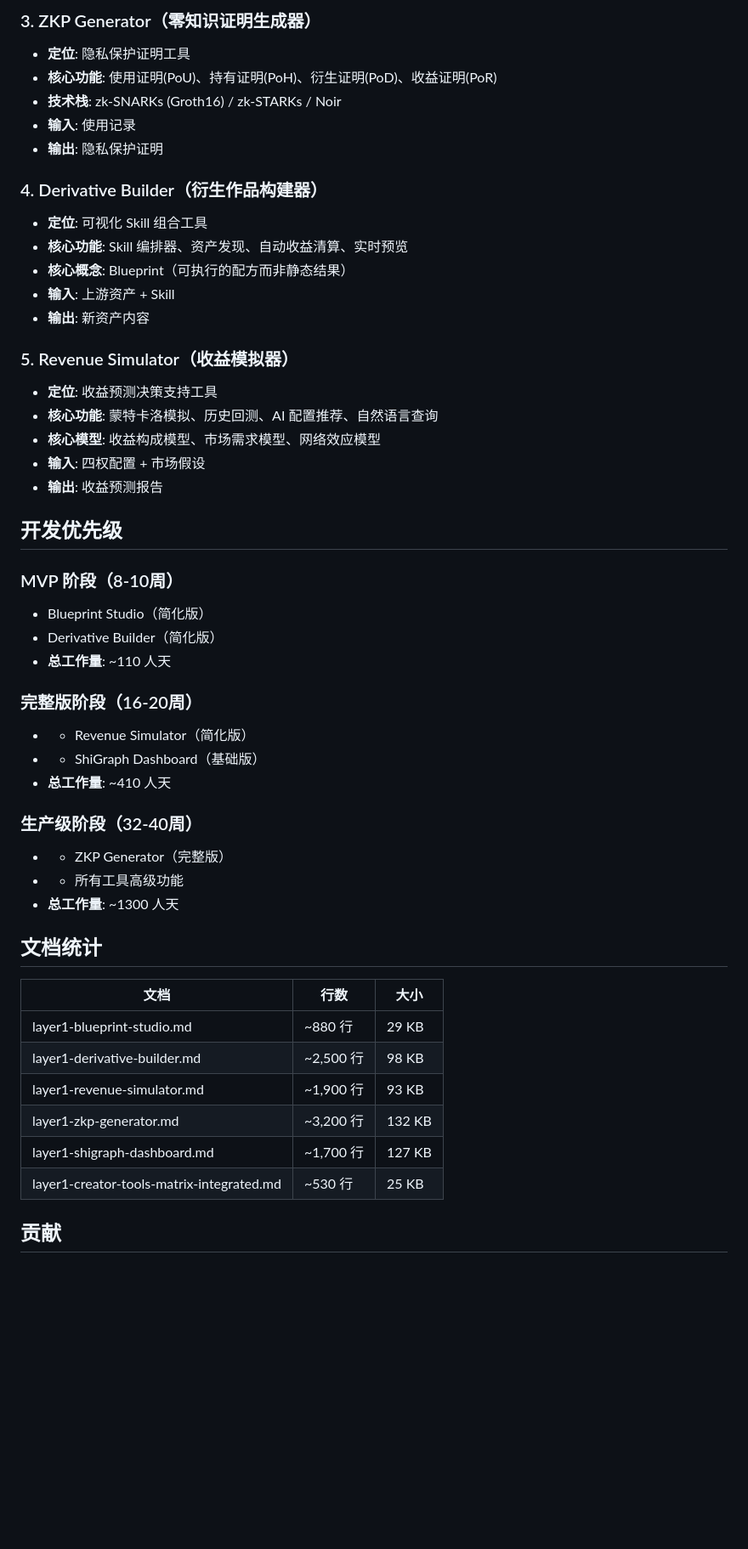
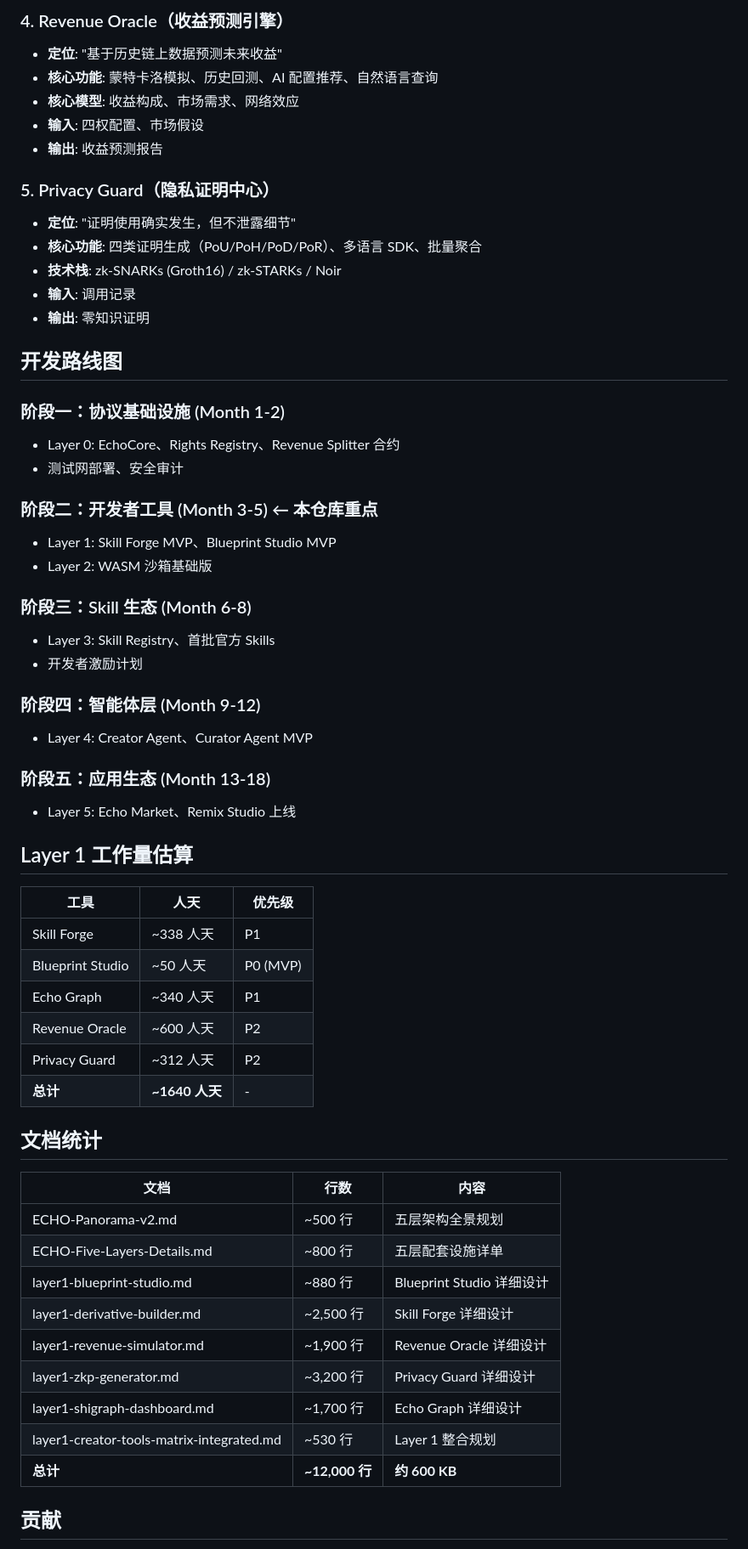
Before and after one commit to catgraceyao/Skills-ECHO, a Markdown page: README.md, the part around one of its changes. Shown at 85% size. Rendered like a GitHub page; blank space fills up the shorter version.

```diff
--- a/README.md
+++ b/README.md
@@ -69,52 +76,62 @@ Skills-ECHO 是 ECHO 协议的**第一层（Layer 1）**创作者工具矩阵的
 
-### 3. ZKP Generator（零知识证明生成器）
-- **定位**: 隐私保护证明工具
-- **核心功能**: 使用证明(PoU)、持有证明(PoH)、衍生证明(PoD)、收益证明(PoR)
-- **技术栈**: zk-SNARKs (Groth16) / zk-STARKs / Noir
-- **输入**: 使用记录
-- **输出**: 隐私保护证明
-
-### 4. Derivative Builder（衍生作品构建器）
-- **定位**: 可视化 Skill 组合工具
-- **核心功能**: Skill 编排器、资产发现、自动收益清算、实时预览
-- **核心概念**: Blueprint（可执行的配方而非静态结果）
-- **输入**: 上游资产 + Skill
-- **输出**: 新资产内容
-
-### 5. Revenue Simulator（收益模拟器）
-- **定位**: 收益预测决策支持工具
+### 4. Revenue Oracle（收益预测引擎）
+- **定位**: "基于历史链上数据预测未来收益"
 - **核心功能**: 蒙特卡洛模拟、历史回测、AI 配置推荐、自然语言查询
-- **核心模型**: 收益构成模型、市场需求模型、网络效应模型
-- **输入**: 四权配置 + 市场假设
+- **核心模型**: 收益构成、市场需求、网络效应
+- **输入**: 四权配置、市场假设
 - **输出**: 收益预测报告
 
-## 开发优先级
+### 5. Privacy Guard（隐私证明中心）
+- **定位**: "证明使用确实发生，但不泄露细节"
+- **核心功能**: 四类证明生成（PoU/PoH/PoD/PoR）、多语言 SDK、批量聚合
+- **技术栈**: zk-SNARKs (Groth16) / zk-STARKs / Noir
+- **输入**: 调用记录
+- **输出**: 零知识证明
 
-### MVP 阶段（8-10周）
-- Blueprint Studio（简化版）
-- Derivative Builder（简化版）
-- **总工作量**: ~110 人天
+## 开发路线图
 
-### 完整版阶段（16-20周）
-- + Revenue Simulator（简化版）
-- + ShiGraph Dashboard（基础版）
-- **总工作量**: ~410 人天
+### 阶段一：协议基础设施 (Month 1-2)
+- Layer 0: EchoCore、Rights Registry、Revenue Splitter 合约
+- 测试网部署、安全审计
 
-### 生产级阶段（32-40周）
-- + ZKP Generator（完整版）
-- + 所有工具高级功能
-- **总工作量**: ~1300 人天
+### 阶段二：开发者工具 (Month 3-5)  ← 本仓库重点
+- Layer 1: Skill Forge MVP、Blueprint Studio MVP
+- Layer 2: WASM 沙箱基础版
+
+### 阶段三：Skill 生态 (Month 6-8)
+- Layer 3: Skill Registry、首批官方 Skills
+- 开发者激励计划
+
+### 阶段四：智能体层 (Month 9-12)
+- Layer 4: Creator Agent、Curator Agent MVP
+
+### 阶段五：应用生态 (Month 13-18)
+- Layer 5: Echo Market、Remix Studio 上线
+
+## Layer 1 工作量估算
+
+| 工具 | 人天 | 优先级 |
+|------|------|--------|
+| Skill Forge | ~338 人天 | P1 |
+| Blueprint Studio | ~50 人天 | P0 (MVP) |
+| Echo Graph | ~340 人天 | P1 |
+| Revenue Oracle | ~600 人天 | P2 |
+| Privacy Guard | ~312 人天 | P2 |
+| **总计** | **~1640 人天** | - |
 
 ## 文档统计
 
-| 文档 | 行数 | 大小 |
+| 文档 | 行数 | 内容 |
 |------|------|------|
-| layer1-blueprint-studio.md | ~880 行 | 29 KB |
-| layer1-derivative-builder.md | ~2,500 行 | 98 KB |
-| layer1-revenue-simulator.md | ~1,900 行 | 93 KB |
-| layer1-zkp-generator.md | ~3,200 行 | 132 KB |
-| layer1-shigraph-dashboard.md | ~1,700 行 | 127 KB |
-| layer1-creator-tools-matrix-integrated.md | ~530 行 | 25 KB |
+| ECHO-Panorama-v2.md | ~500 行 | 五层架构全景规划 |
+| ECHO-Five-Layers-Details.md | ~800 行 | 五层配套设施详单 |
+| layer1-blueprint-studio.md | ~880 行 | Blueprint Studio 详细设计 |
+| layer1-derivative-builder.md | ~2,500 行 | Skill Forge 详细设计 |
+| layer1-revenue-simulator.md | ~1,900 行 | Revenue Oracle 详细设计 |
+| layer1-zkp-generator.md | ~3,200 行 | Privacy Guard 详细设计 |
+| layer1-shigraph-dashboard.md | ~1,700 行 | Echo Graph 详细设计 |
+| layer1-creator-tools-matrix-integrated.md | ~530 行 | Layer 1 整合规划 |
+| **总计** | **~12,000 行** | **约 600 KB** |
 
 ## 贡献
 
```
Also changed, not shown: other parts of README.md (+52 -45 lines).
